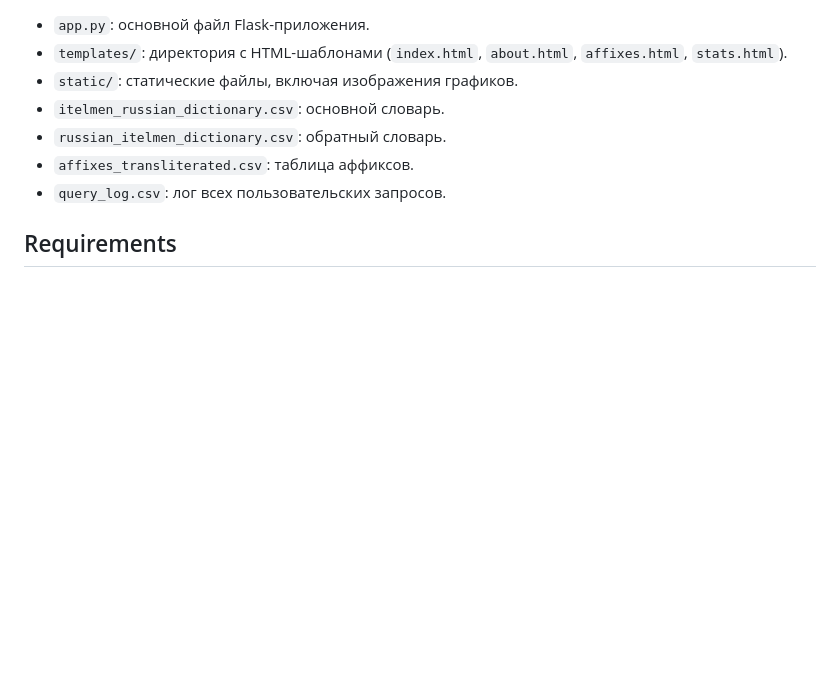
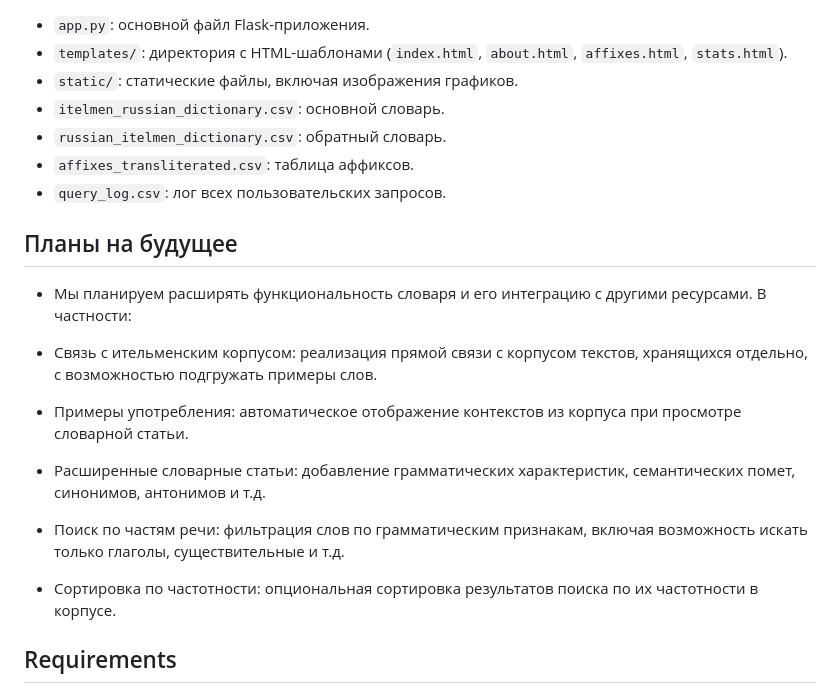
Before and after one commit to lillilek/itelmendictionary, a Markdown page: README.md, the part around the change. Rendered like a GitHub page; blank space fills up the shorter version.

```diff
--- a/README.md
+++ b/README.md
@@ -37,6 +37,19 @@
 - `affixes_transliterated.csv`: таблица аффиксов.
 - `query_log.csv`: лог всех пользовательских запросов.
 
+## Планы на будущее
+- Мы планируем расширять функциональность словаря и его интеграцию с другими ресурсами. В частности:
+
+- Связь с ительменским корпусом: реализация прямой связи с корпусом текстов, хранящихся отдельно, с возможностью подгружать примеры слов.
+
+- Примеры употребления: автоматическое отображение контекстов из корпуса при просмотре словарной статьи.
+
+- Расширенные словарные статьи: добавление грамматических характеристик, семантических помет, синонимов, антонимов и т.д.
+
+- Поиск по частям речи: фильтрация слов по грамматическим признакам, включая возможность искать только глаголы, существительные и т.д.
+
+- Сортировка по частотности: опциональная сортировка результатов поиска по их частотности в корпусе.
+
 ## Requirements
 
 - Flask
```
